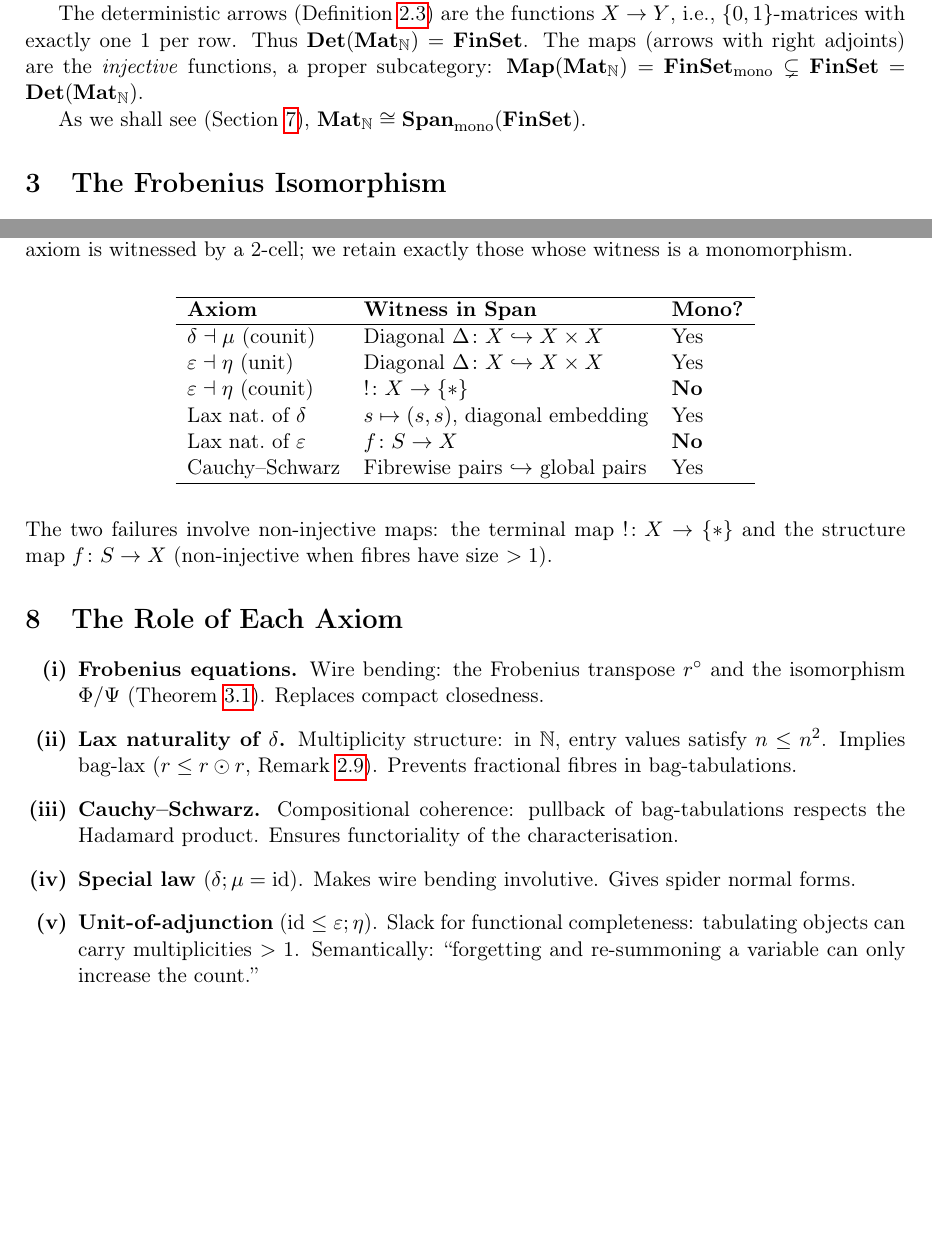
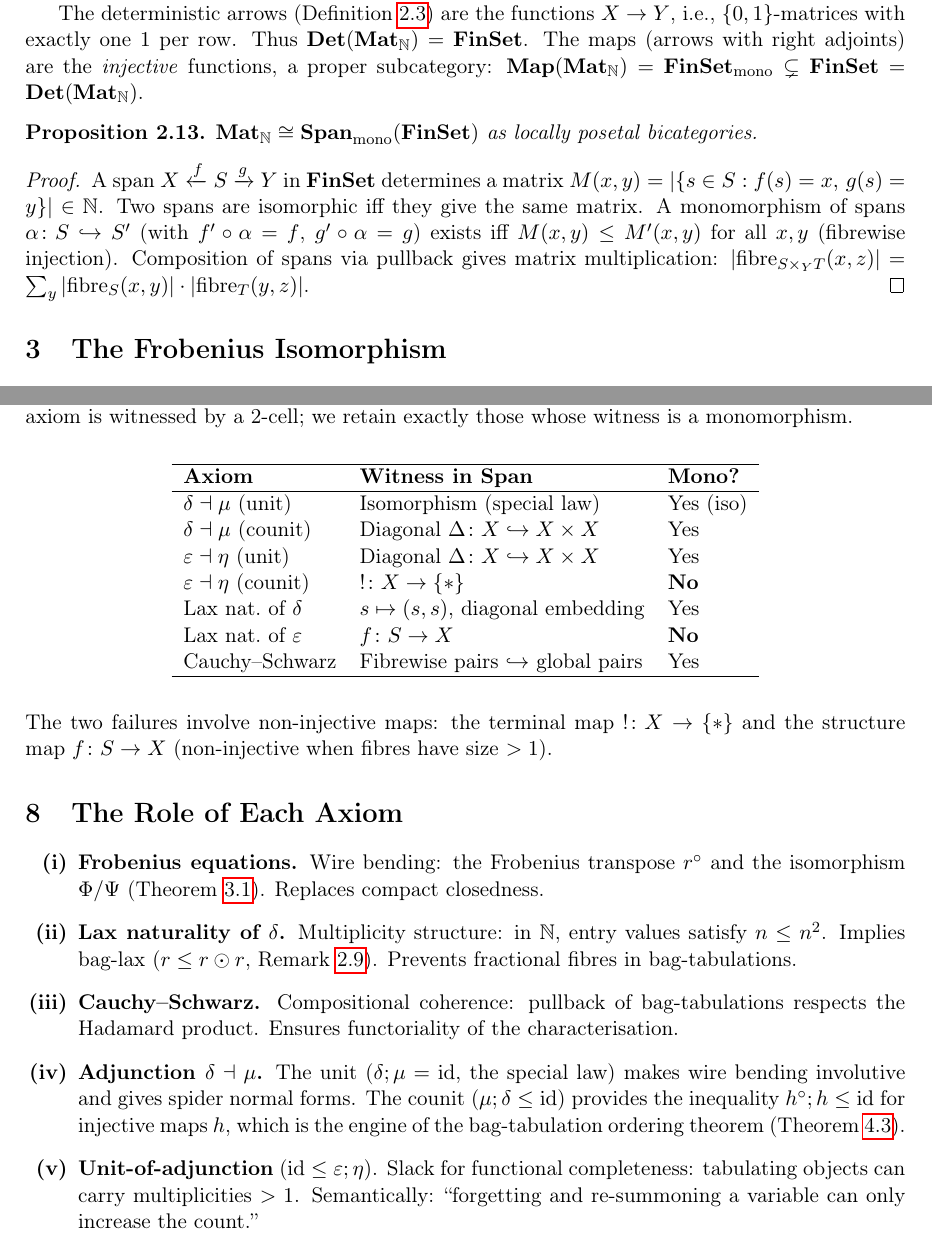
Before and after one commit to pawelsobocinski/bagcartesian, a LaTeX paper (bag_cartesian.tex): two parts of pages 5 and 8 of 9, joined at a grey line, cut so that both start at the same text, the shorter picture padded with empty space. Compiled offline with pdfLaTeX.

Commit message:
Fix four issues from second audit
SERIOUS:
- Issue E: Add counit μ;δ ≤ id to axiom (iv), making it the full
  adjunction δ ⊣ μ. The counit is needed for h°;h ≤ id (injective
  maps), which is the engine of the bag-tabulation ordering theorem.
  Without it, the completeness proof has a gap. In the mono-stability
  table, the counit is witnessed by the diagonal (a mono). ✓

- Issue D: The completeness gap (derivability of h°;h ≤ id) is now
  closed: for injective deterministic h, h°;h reduces via the spider
  theorem to μ;δ (possibly tensored with identities), which is ≤ id
  by the new counit axiom.

MODERATE:
- Issue C: Discreteness remark corrected. CBI's discreteness
  (μ;δ = (δ⊗id);(id⊗μ)) IS the Frobenius law, so it holds
  automatically. Changed from "not assumed" to "does hold."

- Issue B: "Every map is deterministic" remark now scoped to Mat_N
  (where it holds by direct computation), noting that the general
  statement requires axiom (U) which we don't assume.

MINOR:
- Issue A: Added Proposition 2.10 proving Mat_N ≅ Span_mono(FinSet)
  (fibre cardinality = matrix entry, mono = entrywise ≤, pullback =
  matrix multiplication).

- Updated mono-stability table to include δ ⊣ μ unit row.
- Updated "Role of Each Axiom" section for axiom (iv).

Co-Authored-By: Claude Opus 4.6 (1M context) <noreply@anthropic.com>

```diff
--- a/bag_cartesian.tex
+++ b/bag_cartesian.tex
@@ -229,8 +234,15 @@ where $[P]$ denotes the Iverson bracket ($1$ if $P$ is true, $0$ otherwise). One
 
 The deterministic arrows (Definition~\ref{def:det}) are the functions $X \to Y$, i.e., $\{0,1\}$-matrices with exactly one $1$ per row. Thus $\Det(\Mat_\N) = \FinSet$. The maps (arrows with right adjoints) are the \emph{injective} functions, a proper subcategory: $\Map(\Mat_\N) = \FinSet_{\mathrm{mono}} \subsetneq \FinSet = \Det(\Mat_\N)$.
 
-As we shall see (Section~\ref{sec:mono-stability}), $\Mat_\N \cong \Span_{\mathrm{mono}}(\FinSet)$.
 \end{example}
+
+\begin{proposition}\label{prop:span-mono}
+$\Mat_\N \cong \Span_{\mathrm{mono}}(\FinSet)$ as locally posetal bicategories.
+\end{proposition}
+
+\begin{proof}
+A span $X \xleftarrow{f} S \xrightarrow{g} Y$ in $\FinSet$ determines a matrix $M(x,y) = |\{s \in S : f(s) = x,\, g(s) = y\}| \in \N$. Two spans are isomorphic iff they give the same matrix. A monomorphism of spans $\alpha \colon S \hookrightarrow S'$ (with $f' \circ \alpha = f$, $g' \circ \alpha = g$) exists iff $M(x,y) \leq M'(x,y)$ for all $x,y$ (fibrewise injection). Composition of spans via pullback gives matrix multiplication: $|\mathrm{fibre}_{S \times_Y T}(x,z)| = \sum_y |\mathrm{fibre}_S(x,y)| \cdot |\mathrm{fibre}_T(y,z)|$.
+\end{proof}
 
 %% ============================================================
 \section{The Frobenius Isomorphism}
@@ -389,6 +401,7 @@ The axioms of Definition~\ref{def:bag-cart} arise systematically: $\Span(\mathca
 \hline
 \textbf{Axiom} & \textbf{Witness in $\Span$} & \textbf{Mono?} \\
 \hline
+$\delta \dashv \mu$ (unit) & Isomorphism (special law) & Yes (iso) \\
 $\delta \dashv \mu$ (counit) & Diagonal $\Delta \colon X \hookrightarrow X \times X$ & Yes \\
 $\varepsilon \dashv \eta$ (unit) & Diagonal $\Delta \colon X \hookrightarrow X \times X$ & Yes \\
 $\varepsilon \dashv \eta$ (counit) & $! \colon X \to \{*\}$ & \textbf{No} \\
@@ -413,7 +426,7 @@ Cauchy--Schwarz & Fibrewise pairs $\hookrightarrow$ global pairs & Yes \\
 
   \item \textbf{Cauchy--Schwarz.} Compositional coherence: pullback of bag-tabulations respects the Hadamard product. Ensures functoriality of the characterisation.
 
-  \item \textbf{Special law} ($\delta;\mu = \id$). Makes wire bending involutive. Gives spider normal forms.
+  \item \textbf{Adjunction $\delta \dashv \mu$.} The unit ($\delta;\mu = \id$, the special law) makes wire bending involutive and gives spider normal forms. The counit ($\mu;\delta \leq \id$) provides the inequality $h^\op;h \leq \id$ for injective maps $h$, which is the engine of the bag-tabulation ordering theorem (Theorem~\ref{thm:bag-tab-order}).
 
   \item \textbf{Unit-of-adjunction} ($\id \leq \varepsilon;\eta$). Slack for functional completeness: tabulating objects can carry multiplicities $> 1$. Semantically: ``forgetting and re-summoning a variable can only increase the count.''
 \end{enumerate}
```
Also changed, not shown: bag_cartesian.tex (13 more changed lines).
